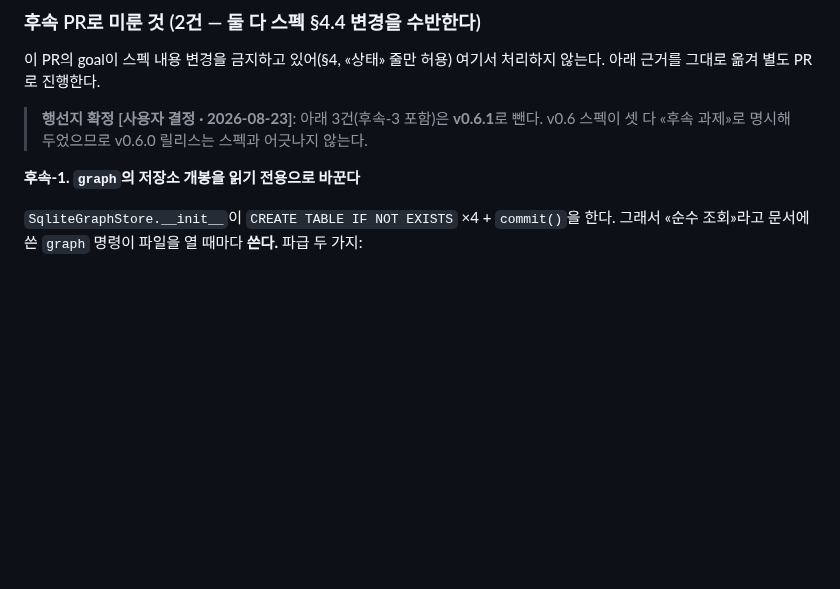
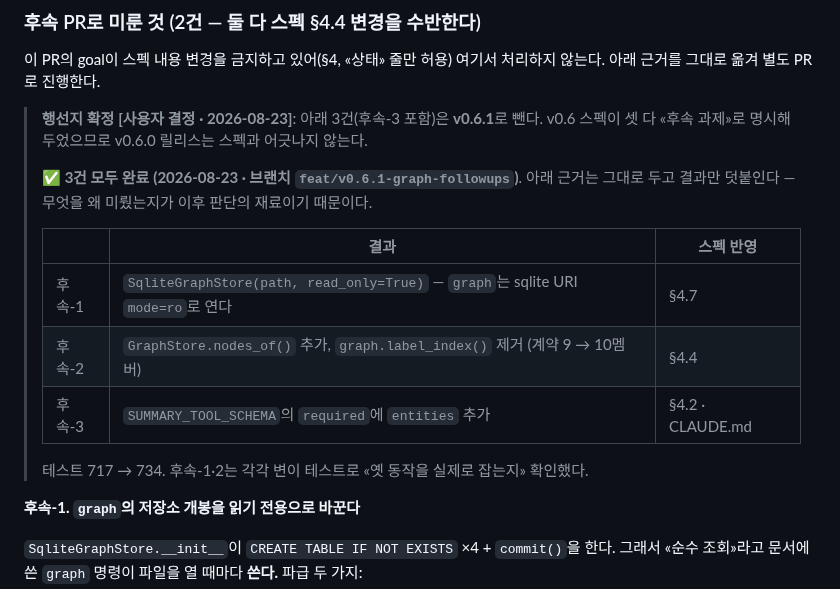
Before and after one commit to graybat21/CorpBrain-app-01, a Markdown page: docs/loop/DECISION_CHECKPOINT-v0.6-cli.md, the part around the change. Rendered like a GitHub page; blank space fills up the shorter version.

Commit message:
docs(v0.6.1): 후속 3건의 결과를 결정 체크포인트에 기록
무엇을 왜 미뤘는지가 이후 판단의 재료이므로 원래 근거는 그대로 두고 결과만 덧붙인다.
스펙 헤더의 최종 갱신 줄에 v0.6.1에서 손댄 절을 적는다.

Co-Authored-By: Claude Opus 5 (1M context) <noreply@anthropic.com>

```diff
--- a/docs/loop/DECISION_CHECKPOINT-v0.6-cli.md
+++ b/docs/loop/DECISION_CHECKPOINT-v0.6-cli.md
@@ -49,6 +49,17 @@ MINOR: 1
 
 > **행선지 확정 [사용자 결정 · 2026-08-23]**: 아래 3건(후속-3 포함)은 **v0.6.1**로 뺀다.
 > v0.6 스펙이 셋 다 «후속 과제»로 명시해 두었으므로 v0.6.0 릴리스는 스펙과 어긋나지 않는다.
+>
+> **✅ 3건 모두 완료 (2026-08-23 · 브랜치 `feat/v0.6.1-graph-followups`)**. 아래 근거는
+> 그대로 두고 결과만 덧붙인다 — 무엇을 왜 미뤘는지가 이후 판단의 재료이기 때문이다.
+>
+> | | 결과 | 스펙 반영 |
+> |---|---|---|
+> | 후속-1 | `SqliteGraphStore(path, read_only=True)` — `graph`는 sqlite URI `mode=ro`로 연다 | §4.7 |
+> | 후속-2 | `GraphStore.nodes_of()` 추가, `graph.label_index()` 제거 (계약 9 → 10멤버) | §4.4 |
+> | 후속-3 | `SUMMARY_TOOL_SCHEMA`의 `required`에 `entities` 추가 | §4.2 · CLAUDE.md |
+>
+> 테스트 717 → 734. 후속-1·2는 각각 변이 테스트로 «옛 동작을 실제로 잡는지» 확인했다.
 
 **후속-1. `graph`의 저장소 개봉을 읽기 전용으로 바꾼다**
 
```
Also changed, not shown: 1 other file.
